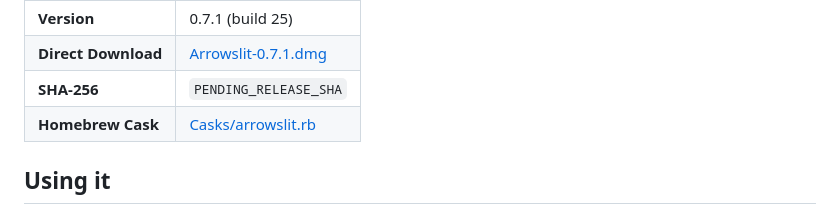
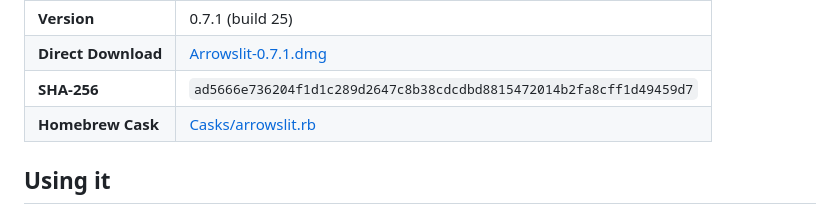
Before and after one commit to j4yop/arrowslit, a Markdown page: README.md, the part around the change. Drawn GitHub-style.

Commit message:
Point the README at the build 25 release

```diff
--- a/README.md
+++ b/README.md
@@ -101,7 +101,7 @@ The download is a universal build that runs natively on Apple Silicon (M1/M2/M3/
 | :--- | :--- |
 | **Version** | 0.7.1 (build 25) |
 | **Direct Download** | [Arrowslit-0.7.1.dmg](https://github.com/j4yop/arrowslit/releases/download/v0.7.1/Arrowslit-0.7.1.dmg) |
-| **SHA-256** | `PENDING_RELEASE_SHA` |
+| **SHA-256** | `ad5666e736204f1d1c289d2647c8b38cdcdbd8815472014b2fa8cff1d49459d7` |
 | **Homebrew Cask** | [Casks/arrowslit.rb](https://github.com/j4yop/homebrew-tap/blob/main/Casks/arrowslit.rb) |
 
 ## Using it
```
